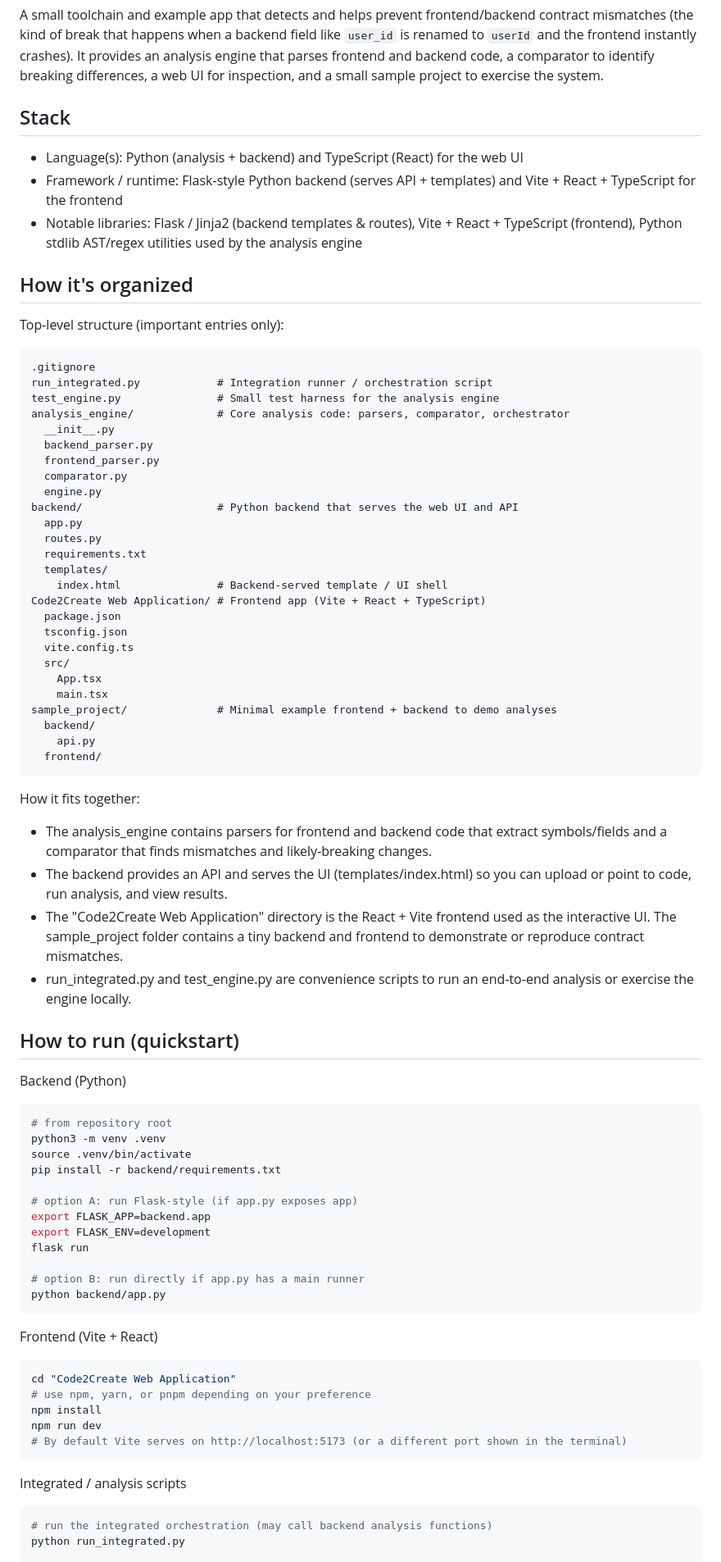
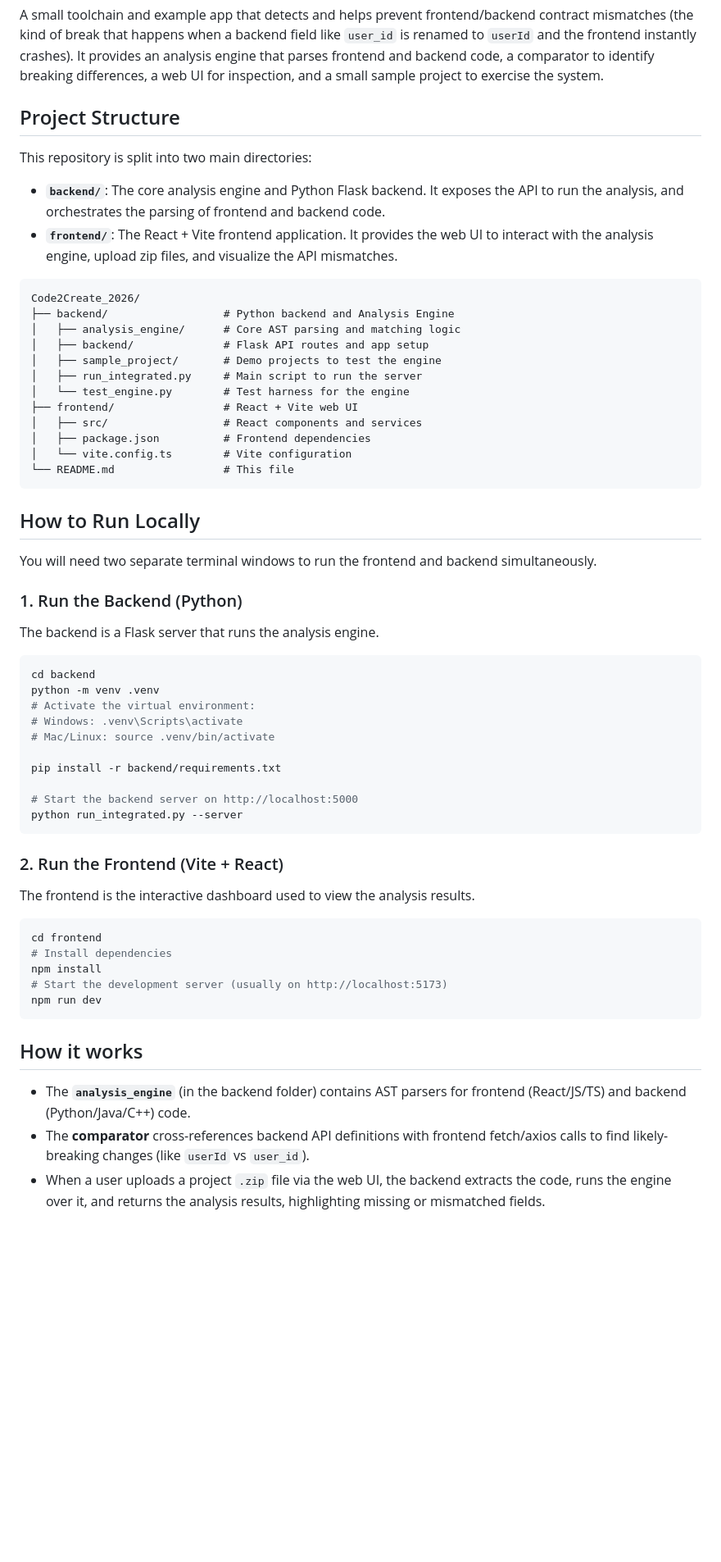
Before and after one commit to Code2Create-2026/Code2Create_2026, a Markdown page: README.md, the part around one of its changes. Shown at 82% size. Rendered like a GitHub page; blank space fills up the shorter version.

Commit message:
Update README for new folder structure

````diff
--- a/README.md
+++ b/README.md
@@ -2,77 +2,61 @@
 
 A small toolchain and example app that detects and helps prevent frontend/backend contract mismatches (the kind of break that happens when a backend field like `user_id` is renamed to `userId` and the frontend instantly crashes). It provides an analysis engine that parses frontend and backend code, a comparator to identify breaking differences, a web UI for inspection, and a small sample project to exercise the system.
 
-## Stack
-- Language(s): Python (analysis + backend) and TypeScript (React) for the web UI
-- Framework / runtime: Flask-style Python backend (serves API + templates) and Vite + React + TypeScript for the frontend
-- Notable libraries: Flask / Jinja2 (backend templates & routes), Vite + React + TypeScript (frontend), Python stdlib AST/regex utilities used by the analysis engine
+## Project Structure
 
-## How it's organized
-Top-level structure (important entries only):
+This repository is split into two main directories:
 
-```
-.gitignore
-run_integrated.py            # Integration runner / orchestration script
-test_engine.py               # Small test harness for the analysis engine
-analysis_engine/             # Core analysis code: parsers, comparator, orchestrator
-  __init__.py
-  backend_parser.py
-  frontend_parser.py
-  comparator.py
-  engine.py
-backend/                     # Python backend that serves the web UI and API
-  app.py
-  routes.py
-  requirements.txt
-  templates/
-    index.html               # Backend-served template / UI shell
-Code2Create Web Application/ # Frontend app (Vite + React + TypeScript)
-  package.json
-  tsconfig.json
-  vite.config.ts
-  src/
-    App.tsx
-    main.tsx
-sample_project/              # Minimal example frontend + backend to demo analyses
-  backend/
-    api.py
-  frontend/
+- **`backend/`**: The core analysis engine and Python Flask backend. It exposes the API to run the analysis, and orchestrates the parsing of frontend and backend code.
+- **`frontend/`**: The React + Vite frontend application. It provides the web UI to interact with the analysis engine, upload zip files, and visualize the API mismatches.
+
+```text
+Code2Create_2026/
+├── backend/                  # Python backend and Analysis Engine
+│   ├── analysis_engine/      # Core AST parsing and matching logic
+│   ├── backend/              # Flask API routes and app setup
+│   ├── sample_project/       # Demo projects to test the engine
+│   ├── run_integrated.py     # Main script to run the server
+│   └── test_engine.py        # Test harness for the engine
+├── frontend/                 # React + Vite web UI
+│   ├── src/                  # React components and services
+│   ├── package.json          # Frontend dependencies
+│   └── vite.config.ts        # Vite configuration
+└── README.md                 # This file
 ```
 
-How it fits together:
-- The analysis_engine contains parsers for frontend and backend code that extract symbols/fields and a comparator that finds mismatches and likely-breaking changes.
-- The backend provides an API and serves the UI (templates/index.html) so you can upload or point to code, run analysis, and view results.
-- The "Code2Create Web Application" directory is the React + Vite frontend used as the interactive UI. The sample_project folder contains a tiny backend and frontend to demonstrate or reproduce contract mismatches.
-- run_integrated.py and test_engine.py are convenience scripts to run an end-to-end analysis or exercise the engine locally.
+## How to Run Locally
 
-## How to run (quickstart)
-Backend (Python)
+You will need two separate terminal windows to run the frontend and backend simultaneously.
+
+### 1. Run the Backend (Python)
+The backend is a Flask server that runs the analysis engine.
+
 ```bash
-# from repository root
-python3 -m venv .venv
-source .venv/bin/activate
+cd backend
+python -m venv .venv
+# Activate the virtual environment:
+# Windows: .venv\Scripts\activate
+# Mac/Linux: source .venv/bin/activate
+
 pip install -r backend/requirements.txt
 
-# option A: run Flask-style (if app.py exposes app)
-export FLASK_APP=backend.app
-export FLASK_ENV=development
-flask run
-
-# option B: run directly if app.py has a main runner
-python backend/app.py
+# Start the backend server on http://localhost:5000
+python run_integrated.py --server
 ```
 
-Frontend (Vite + React)
+### 2. Run the Frontend (Vite + React)
+The frontend is the interactive dashboard used to view the analysis results.
+
 ```bash
-cd "Code2Create Web Application"
-# use npm, yarn, or pnpm depending on your preference
+cd frontend
+# Install dependencies
 npm install
+# Start the development server (usually on http://localhost:5173)
 npm run dev
-# By default Vite serves on http://localhost:5173 (or a different port shown in the terminal)
 ```
 
-Integrated / analysis scripts
-```bash
-# run the integrated orchestration (may call backend analysis functions)
-python run_integrated.py
+## How it works
+- The **`analysis_engine`** (in the backend folder) contains AST parsers for frontend (React/JS/TS) and backend (Python/Java/C++) code.
+- The **comparator** cross-references backend API definitions with frontend fetch/axios calls to find likely-breaking changes (like `userId` vs `user_id`).
+- When a user uploads a project `.zip` file via the web UI, the backend extracts the code, runs the engine over it, and returns the analysis results, highlighting missing or mismatched fields.
 
````
Also changed, not shown: other parts of README.md (+3 -24 lines).
